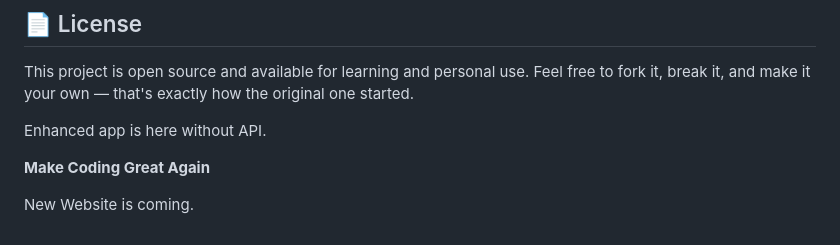
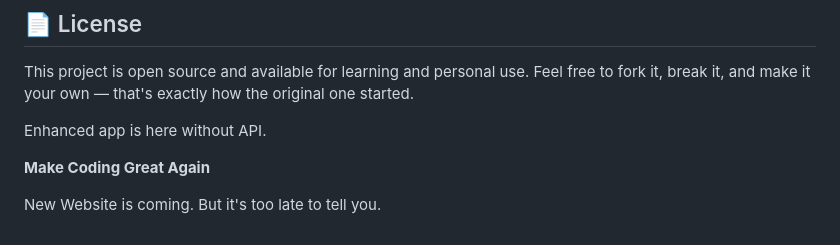
Before and after one commit to Aaryan-Rajora14/Weather-Application-Enhanced-API, a Markdown page: README.md, the part around the change. GitHub-like rendering.

Commit message:
Add additional line to README about new website

```diff
--- a/README.md
+++ b/README.md
@@ -106,3 +106,4 @@ Enhanced app is here without API.
 **Make Coding Great Again**
 
 New Website is coming.
+But it's too late to tell you.
```
